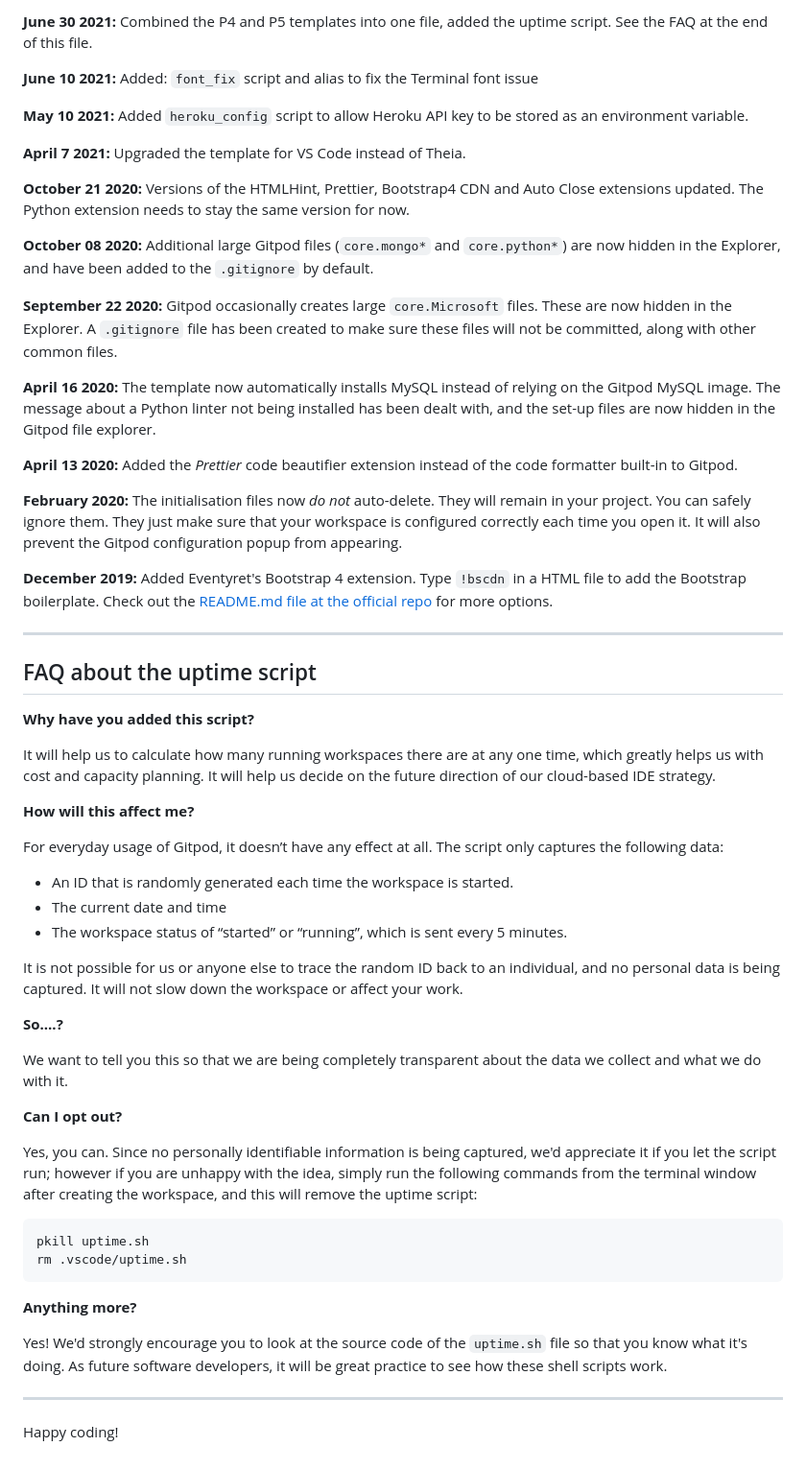
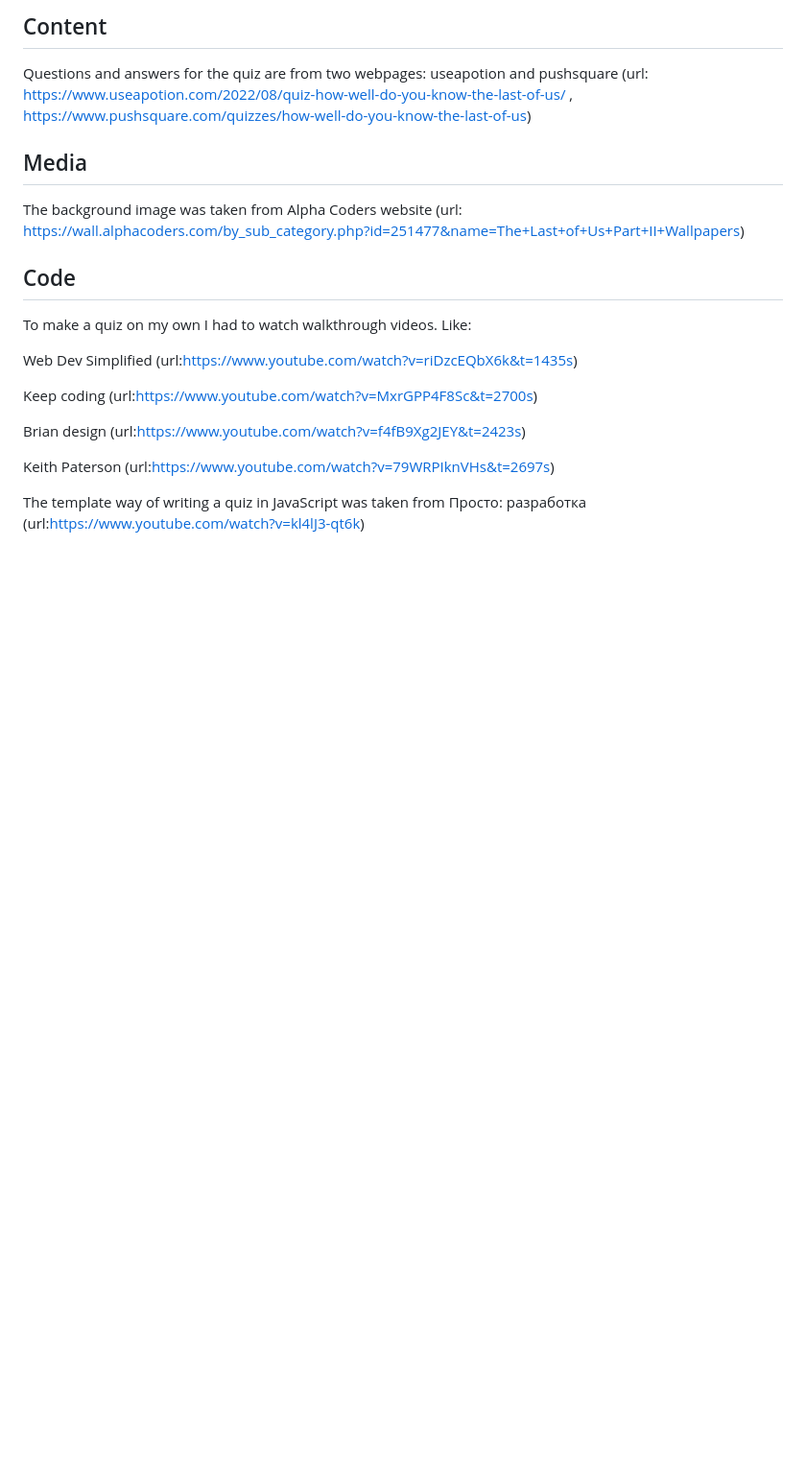
Before and after one commit to pozhara/The-Last-of-Us-Quiz, a Markdown page: README.md, the part around one of its changes. Shown at 96% size. Drawn GitHub-style; blank space fills up the shorter version.

````diff
--- a/README.md
+++ b/README.md
@@ -48,61 +51,21 @@ We continually tweak and adjust this template to help give you the best experien
 
-**June 30 2021:** Combined the P4 and P5 templates into one file, added the uptime script. See the FAQ at the end of this file.
+## Content
+Questions and answers for the quiz are from two webpages: useapotion and pushsquare (url: https://www.useapotion.com/2022/08/quiz-how-well-do-you-know-the-last-of-us/ , https://www.pushsquare.com/quizzes/how-well-do-you-know-the-last-of-us)
 
-**June 10 2021:** Added: `font_fix` script and alias to fix the Terminal font issue
+## Media
 
-**May 10 2021:** Added `heroku_config` script to allow Heroku API key to be stored as an environment variable.
+The background image was taken from Alpha Coders website (url: https://wall.alphacoders.com/by_sub_category.php?id=251477&name=The+Last+of+Us+Part+II+Wallpapers)
 
-**April 7 2021:** Upgraded the template for VS Code instead of Theia.
+## Code
 
-**October 21 2020:** Versions of the HTMLHint, Prettier, Bootstrap4 CDN and Auto Close extensions updated. The Python extension needs to stay the same version for now.
+To make a quiz on my own I had to watch walkthrough videos. Like:
 
-**October 08 2020:** Additional large Gitpod files (`core.mongo*` and `core.python*`) are now hidden in the Explorer, and have been added to the `.gitignore` by default.
+Web Dev Simplified (url:https://www.youtube.com/watch?v=riDzcEQbX6k&t=1435s)
 
-**September 22 2020:** Gitpod occasionally creates large `core.Microsoft` files. These are now hidden in the Explorer. A `.gitignore` file has been created to make sure these files will not be committed, along with other common files.
+Keep coding (url:https://www.youtube.com/watch?v=MxrGPP4F8Sc&t=2700s)
 
-**April 16 2020:** The template now automatically installs MySQL instead of relying on the Gitpod MySQL image. The message about a Python linter not being installed has been dealt with, and the set-up files are now hidden in the Gitpod file explorer.
+Brian design (url:https://www.youtube.com/watch?v=f4fB9Xg2JEY&t=2423s)
 
-**April 13 2020:** Added the _Prettier_ code beautifier extension instead of the code formatter built-in to Gitpod.
+Keith Paterson (url:https://www.youtube.com/watch?v=79WRPIknVHs&t=2697s)
 
-**February 2020:** The initialisation files now _do not_ auto-delete. They will remain in your project. You can safely ignore them. They just make sure that your workspace is configured correctly each time you open it. It will also prevent the Gitpod configuration popup from appearing.
-
-**December 2019:** Added Eventyret's Bootstrap 4 extension. Type `!bscdn` in a HTML file to add the Bootstrap boilerplate. Check out the <a href="https://github.com/Eventyret/vscode-bcdn" target="_blank">README.md file at the official repo</a> for more options.
-
-------
-
-## FAQ about the uptime script
-
-**Why have you added this script?**
-
-It will help us to calculate how many running workspaces there are at any one time, which greatly helps us with cost and capacity planning. It will help us decide on the future direction of our cloud-based IDE strategy.
-
-**How will this affect me?**
-
-For everyday usage of Gitpod, it doesn’t have any effect at all. The script only captures the following data:
-
-- An ID that is randomly generated each time the workspace is started.
-- The current date and time
-- The workspace status of “started” or “running”, which is sent every 5 minutes.
-
-It is not possible for us or anyone else to trace the random ID back to an individual, and no personal data is being captured. It will not slow down the workspace or affect your work.
-
-**So….?**
-
-We want to tell you this so that we are being completely transparent about the data we collect and what we do with it.
-
-**Can I opt out?**
-
-Yes, you can. Since no personally identifiable information is being captured, we'd appreciate it if you let the script run; however if you are unhappy with the idea, simply run the following commands from the terminal window after creating the workspace, and this will remove the uptime script:
-
-```
-pkill uptime.sh
-rm .vscode/uptime.sh
-```
-
-**Anything more?**
-
-Yes! We'd strongly encourage you to look at the source code of the `uptime.sh` file so that you know what it's doing. As future software developers, it will be great practice to see how these shell scripts work.
-
----
-
-Happy coding!
+The template way of writing a quiz in JavaScript was taken from Просто: разработка (url:https://www.youtube.com/watch?v=kl4lJ3-qt6k)
````
Also changed, not shown: other parts of README.md (+29 -26 lines), assets/images/correctanswers.jpg (added), assets/images/errors.jpg (added), assets/images/question.jpg (added), assets/images/result.jpg (added), assets/images/screens.jpg (added), assets/images/startquiz.jpg (added), 1 other file.
